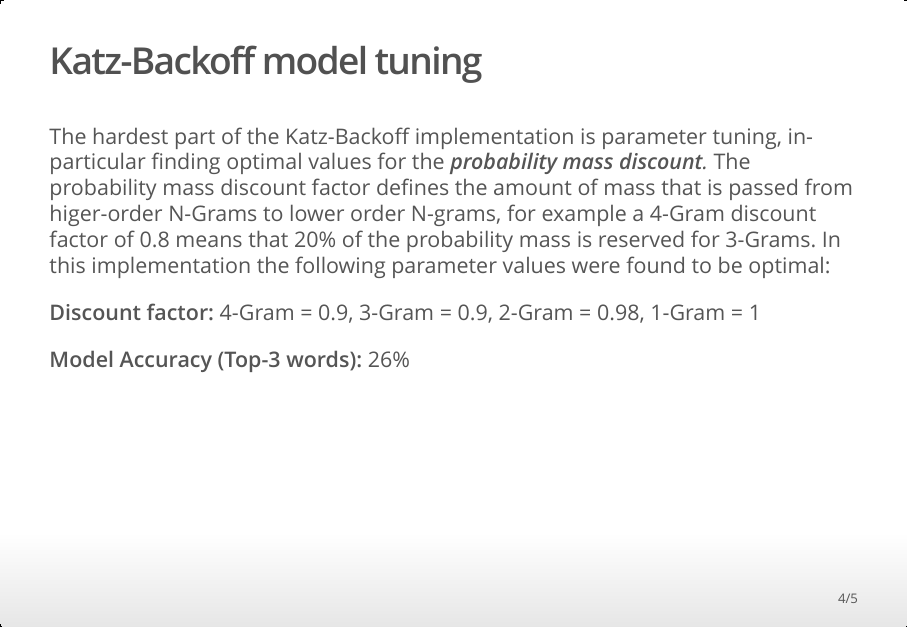
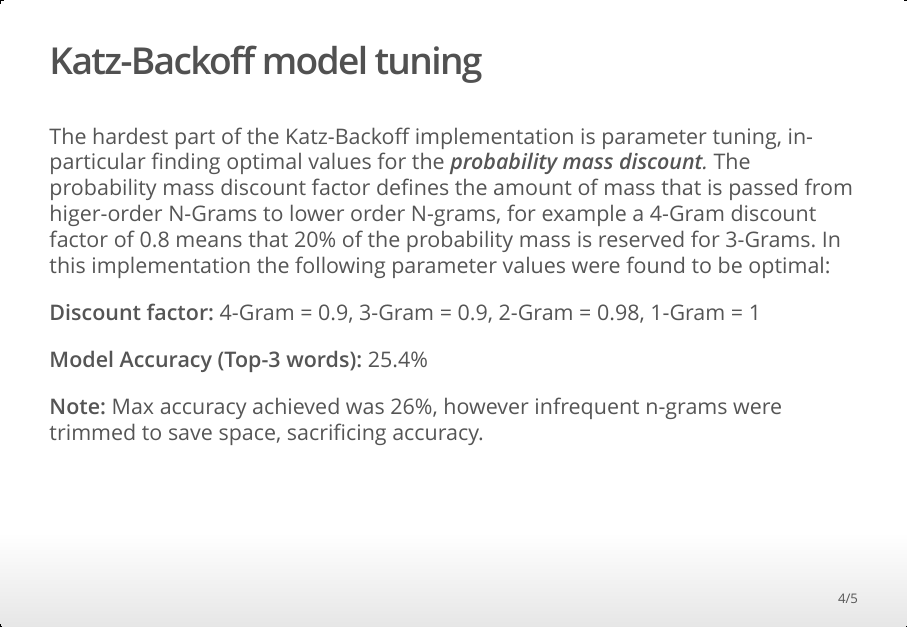
Before and after one commit to dmac088/capstone, an R Markdown document (Capstone.Rmd): page 4 of 5. The pictures show the output file Capstone.html that the author committed with the source, opened offline.

Commit message:
updated documents

```diff
--- a/Capstone.Rmd
+++ b/Capstone.Rmd
@@ -35,7 +35,9 @@ The hardest part of the Katz-Backoff implementation is parameter tuning, in-part
 
 **Discount factor:** 4-Gram = 0.9, 3-Gram = 0.9, 2-Gram = 0.98, 1-Gram = 1
 
-**Model Accuracy (Top-3 words):** 26%
+**Model Accuracy (Top-3 words):** 25.4%
+
+**Note:** Max accuracy achieved was 26%, however infrequent n-grams were trimmed to save space, sacrificing accuracy.
 
 ## Application Implementation
 
```
Also changed, not shown: Capstone.html, 1 other file.
